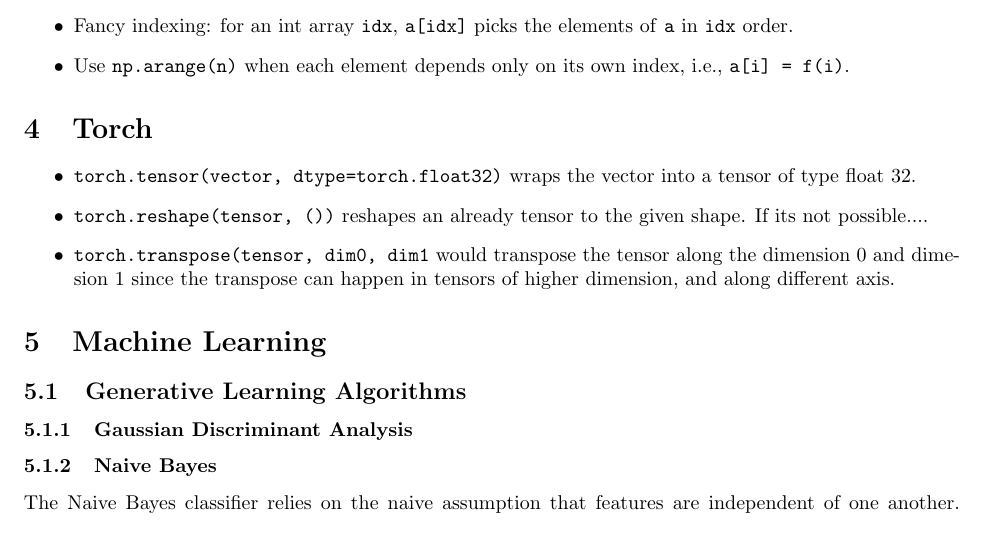
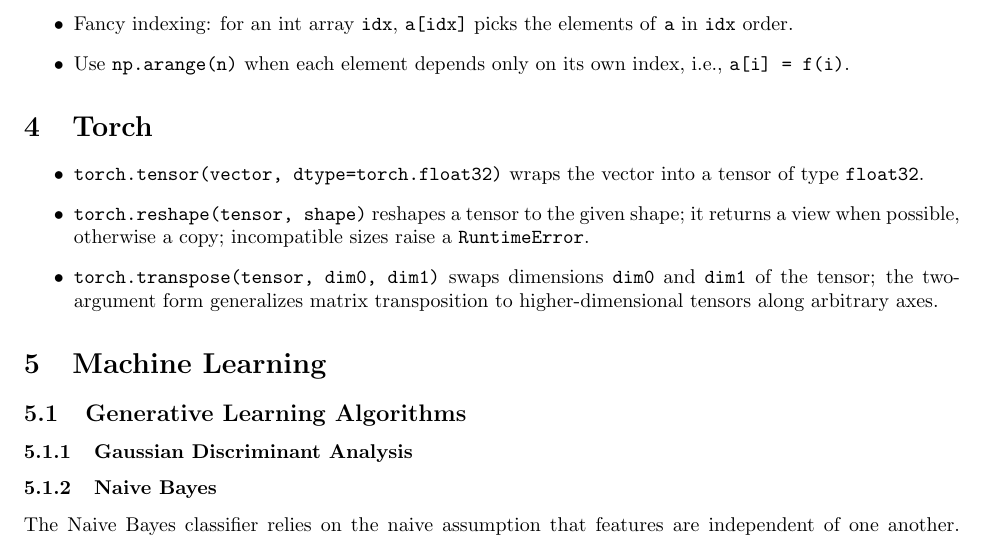
Before and after one commit to mobinaamrollahi/deep-ml, a LaTeX document (techniques.tex): part of page 4 of 5, cut so that both start at the same text. Compiled offline with pdfLaTeX.

Commit message:
Fix grammar and technical accuracy in Torch section
Co-Authored-By: Claude Sonnet 4.6 <noreply@anthropic.com>

```diff
--- a/techniques.tex
+++ b/techniques.tex
@@ -236,9 +236,9 @@ To check whether a set of vectors is linearly independent, stack them into a mat
 \section{Torch}
 \label{sec:torch}
 \begin{itemize}
-    \item \texttt{torch.tensor(vector, dtype=torch.float32)} wraps the vector into a tensor of type float 32.
-    \item \texttt{torch.reshape(tensor, ())} reshapes an already tensor to the given shape. If its not possible....
-    \item \texttt{torch.transpose(tensor, dim0, dim1} would transpose the tensor along the dimension 0 and dimesion 1 since the transpose can happen in tensors of higher dimension, and along different axis.
+    \item \texttt{torch.tensor(vector, dtype=torch.float32)} wraps the vector into a tensor of type \texttt{float32}.
+    \item \texttt{torch.reshape(tensor, shape)} reshapes a tensor to the given shape; it returns a view when possible, otherwise a copy; incompatible sizes raise a \texttt{RuntimeError}.
+    \item \texttt{torch.transpose(tensor, dim0, dim1)} swaps dimensions \texttt{dim0} and \texttt{dim1} of the tensor; the two-argument form generalizes matrix transposition to higher-dimensional tensors along arbitrary axes.
 \end{itemize}
 
 \section{Machine Learning}
```
